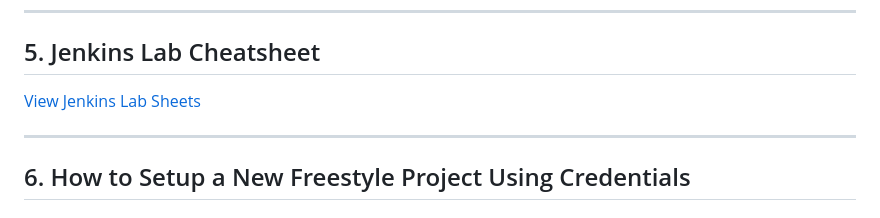
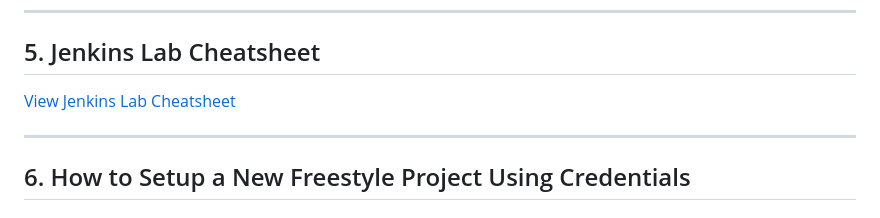
Before and after one commit to rubenhtun/devops-odyssey, a Markdown page: 05-jenkins-docker-push/docs/README.md, the part around the change. GitHub-like rendering.

Commit message:
finalize readme docs

```diff
--- a/05-jenkins-docker-push/docs/README.md
+++ b/05-jenkins-docker-push/docs/README.md
@@ -50,7 +50,7 @@ Think of Git commits as a timeline of snapshots, where each commit captures the
 
 ## 5. Jenkins Lab Cheatsheet
 
-[View Jenkins Lab Sheets](JENKINS_LAB.md)
+[View Jenkins Lab Cheatsheet](JENKINS_LAB.md)
 
 ---
 
```
